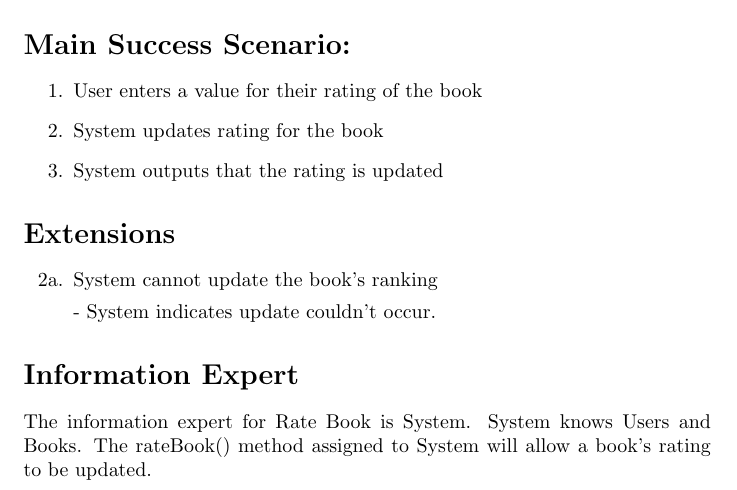
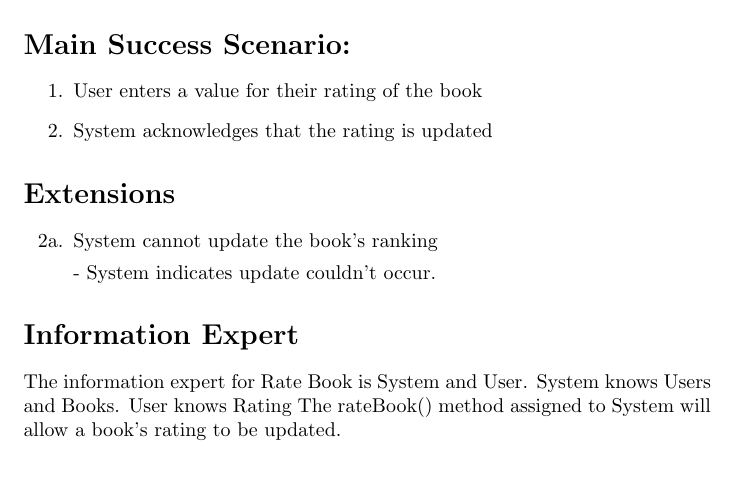
Before and after one commit to adamhammes/cs362, a LaTeX document (docs/use-cases-elaboration/rate-book.tex): part of the page, cut so that both start at the same text. Compiled offline with pdfLaTeX.

Commit message:
Update rate-book.tex

```diff
--- a/docs/use-cases-elaboration/rate-book.tex
+++ b/docs/use-cases-elaboration/rate-book.tex
@@ -20,8 +20,7 @@ Precondition: & User has selected to edit a specific book \\
 
 \begin{enumerate}
     \item User enters a value for their rating of the book
-    \item System updates rating for the book
-    \item System outputs that the rating is updated
+    \item System acknowledges that the rating is updated
 \end{enumerate}
 
 \section*{Extensions}
@@ -34,8 +33,8 @@ Precondition: & User has selected to edit a specific book \\
 
 \section*{Information Expert}
 
-The information expert for Rate Book is System.
-System knows Users and Books.
+The information expert for Rate Book is System and User.
+System knows Users and Books. User knows Rating
 The rateBook() method assigned to System will allow a book's rating to be updated.
 
 \end{document}
```
